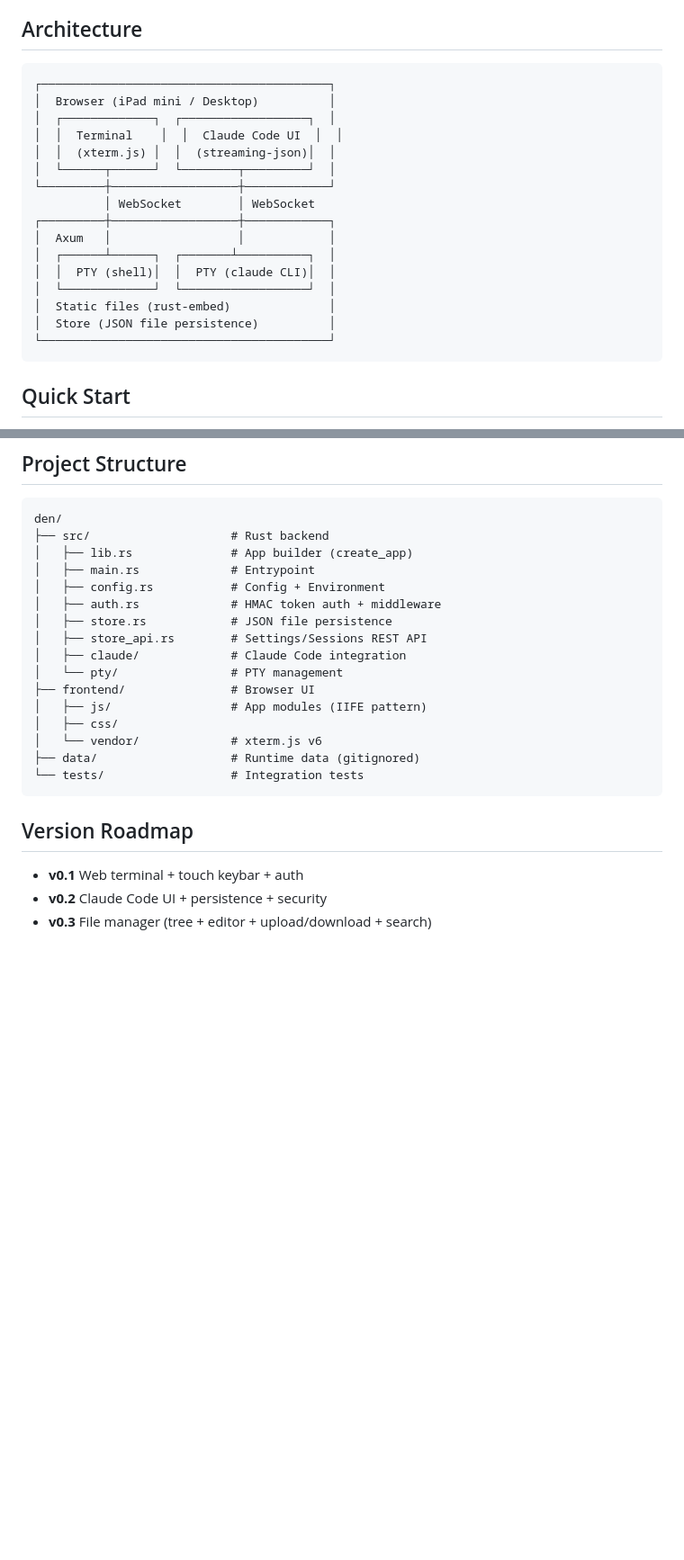
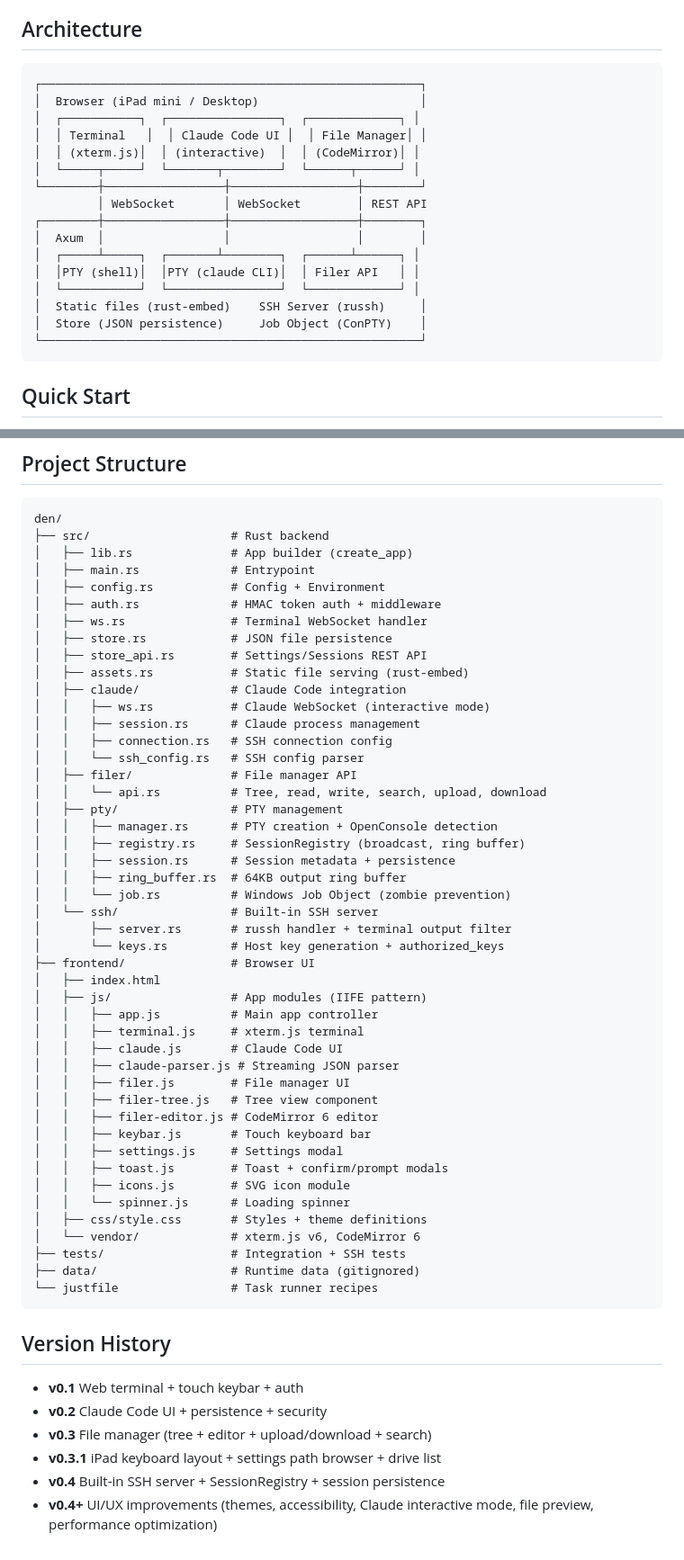
Before and after one commit to jss826/den, a Markdown page: README.md, 2 parts joined by grey strips. Shown at 90% size. Drawn GitHub-style; blank space fills up the shorter version.

Commit message:
docs: README更新（Architecture図・Features・Project Structure・Version Historyを現状に合わせる）
Co-Authored-By: Claude Opus 4.6 <noreply@anthropic.com>

````diff
--- a/README.md
+++ b/README.md
@@ -5,22 +5,22 @@ iPad mini からブラウザ経由で自宅 Windows PC を操作する個人用
 ## Architecture
 
 ```
-┌─────────────────────────────────────────┐
-│  Browser (iPad mini / Desktop)          │
-│  ┌─────────────┐  ┌──────────────────┐  │
-│  │  Terminal    │  │  Claude Code UI  │  │
-│  │  (xterm.js) │  │  (streaming-json)│  │
-│  └──────┬──────┘  └────────┬─────────┘  │
-└─────────┼──────────────────┼────────────┘
-          │ WebSocket        │ WebSocket
-┌─────────┼──────────────────┼────────────┐
-│  Axum   │                  │            │
-│  ┌──────┴──────┐  ┌───────┴──────────┐  │
-│  │  PTY (shell)│  │  PTY (claude CLI)│  │
-│  └─────────────┘  └──────────────────┘  │
-│  Static files (rust-embed)              │
-│  Store (JSON file persistence)          │
-└─────────────────────────────────────────┘
+┌──────────────────────────────────────────────────────┐
+│  Browser (iPad mini / Desktop)                       │
+│  ┌───────────┐  ┌────────────────┐  ┌─────────────┐ │
+│  │ Terminal   │  │ Claude Code UI │  │ File Manager│ │
+│  │ (xterm.js)│  │ (interactive)  │  │ (CodeMirror)│ │
+│  └─────┬─────┘  └───────┬────────┘  └──────┬──────┘ │
+└────────┼─────────────────┼──────────────────┼────────┘
+         │ WebSocket       │ WebSocket        │ REST API
+┌────────┼─────────────────┼──────────────────┼────────┐
+│  Axum  │                 │                  │        │
+│  ┌─────┴─────┐  ┌───────┴────────┐  ┌──────┴──────┐ │
+│  │PTY (shell)│  │PTY (claude CLI)│  │ Filer API   │ │
+│  └───────────┘  └────────────────┘  └─────────────┘ │
+│  Static files (rust-embed)    SSH Server (russh)     │
+│  Store (JSON persistence)     Job Object (ConPTY)    │
+└──────────────────────────────────────────────────────┘
 ```
 
 ## Quick Start
@@ -128,20 +132,53 @@ den/
 │   ├── main.rs             # Entrypoint
 │   ├── config.rs           # Config + Environment
 │   ├── auth.rs             # HMAC token auth + middleware
+│   ├── ws.rs               # Terminal WebSocket handler
 │   ├── store.rs            # JSON file persistence
 │   ├── store_api.rs        # Settings/Sessions REST API
+│   ├── assets.rs           # Static file serving (rust-embed)
 │   ├── claude/             # Claude Code integration
-│   └── pty/                # PTY management
+│   │   ├── ws.rs           # Claude WebSocket (interactive mode)
+│   │   ├── session.rs      # Claude process management
+│   │   ├── connection.rs   # SSH connection config
+│   │   └── ssh_config.rs   # SSH config parser
+│   ├── filer/              # File manager API
+│   │   └── api.rs          # Tree, read, write, search, upload, download
+│   ├── pty/                # PTY management
+│   │   ├── manager.rs      # PTY creation + OpenConsole detection
+│   │   ├── registry.rs     # SessionRegistry (broadcast, ring buffer)
+│   │   ├── session.rs      # Session metadata + persistence
+│   │   ├── ring_buffer.rs  # 64KB output ring buffer
+│   │   └── job.rs          # Windows Job Object (zombie prevention)
+│   └── ssh/                # Built-in SSH server
+│       ├── server.rs       # russh handler + terminal output filter
+│       └── keys.rs         # Host key generation + authorized_keys
 ├── frontend/               # Browser UI
+│   ├── index.html
 │   ├── js/                 # App modules (IIFE pattern)
-│   ├── css/
-│   └── vendor/             # xterm.js v6
+│   │   ├── app.js          # Main app controller
+│   │   ├── terminal.js     # xterm.js terminal
+│   │   ├── claude.js       # Claude Code UI
+│   │   ├── claude-parser.js # Streaming JSON parser
+│   │   ├── filer.js        # File manager UI
+│   │   ├── filer-tree.js   # Tree view component
+│   │   ├── filer-editor.js # CodeMirror 6 editor
+│   │   ├── keybar.js       # Touch keyboard bar
+│   │   ├── settings.js     # Settings modal
+│   │   ├── toast.js        # Toast + confirm/prompt modals
+│   │   ├── icons.js        # SVG icon module
+│   │   └── spinner.js      # Loading spinner
+│   ├── css/style.css       # Styles + theme definitions
+│   └── vendor/             # xterm.js v6, CodeMirror 6
+├── tests/                  # Integration + SSH tests
 ├── data/                   # Runtime data (gitignored)
-└── tests/                  # Integration tests
+└── justfile                # Task runner recipes
 ```
 
-## Version Roadmap
+## Version History
 
 - **v0.1** Web terminal + touch keybar + auth
 - **v0.2** Claude Code UI + persistence + security
 - **v0.3** File manager (tree + editor + upload/download + search)
+- **v0.3.1** iPad keyboard layout + settings path browser + drive list
+- **v0.4** Built-in SSH server + SessionRegistry + session persistence
+- **v0.4+** UI/UX improvements (themes, accessibility, Claude interactive mode, file preview, performance optimization)
````
Also changed, not shown: other parts of README.md (+7 -3 lines).
